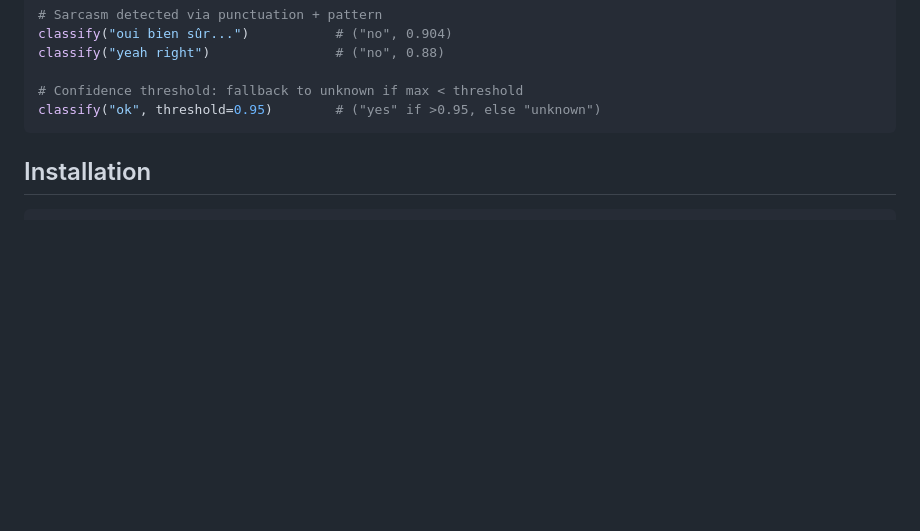
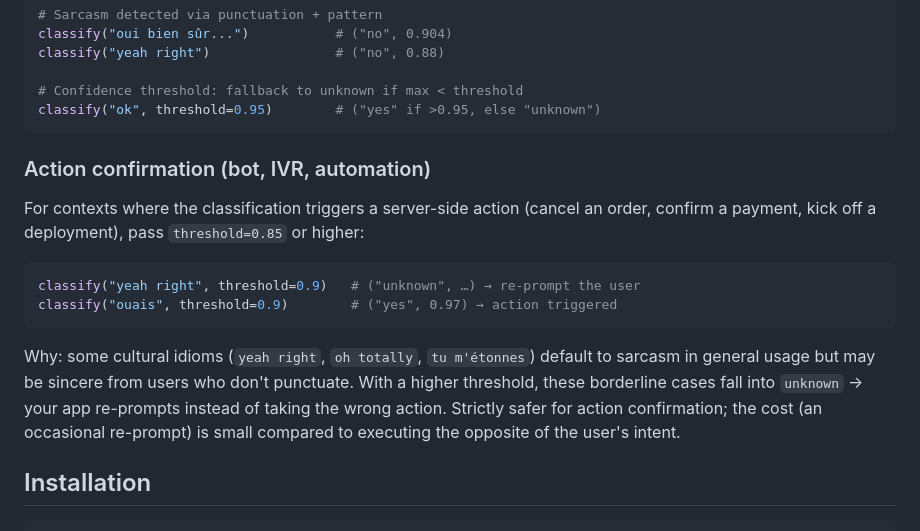
Before and after one commit to jcfossati/ForSureLLM, a Markdown page: README_en.md, the part around the change. Rendered like a GitHub page; blank space fills up the shorter version.

````diff
--- a/README_en.md
+++ b/README_en.md
@@ -42,6 +42,17 @@ classify("yeah right")                # ("no", 0.88)
 # Confidence threshold: fallback to unknown if max < threshold
 classify("ok", threshold=0.95)        # ("yes" if >0.95, else "unknown")
 ```
+
+### Action confirmation (bot, IVR, automation)
+
+For contexts where the classification triggers a server-side action (cancel an order, confirm a payment, kick off a deployment), pass `threshold=0.85` or higher:
+
+```python
+classify("yeah right", threshold=0.9)   # ("unknown", …) → re-prompt the user
+classify("ouais", threshold=0.9)        # ("yes", 0.97) → action triggered
+```
+
+Why: some cultural idioms (`yeah right`, `oh totally`, `tu m'étonnes`) default to sarcasm in general usage but may be sincere from users who don't punctuate. With a higher threshold, these borderline cases fall into `unknown` → your app re-prompts instead of taking the wrong action. Strictly safer for action confirmation; the cost (an occasional re-prompt) is small compared to executing the opposite of the user's intent.
 
 ## Installation
 
````
Also changed, not shown: README.md (+11 -0 lines).
